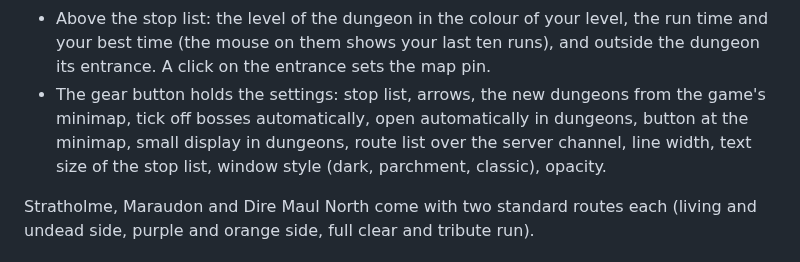
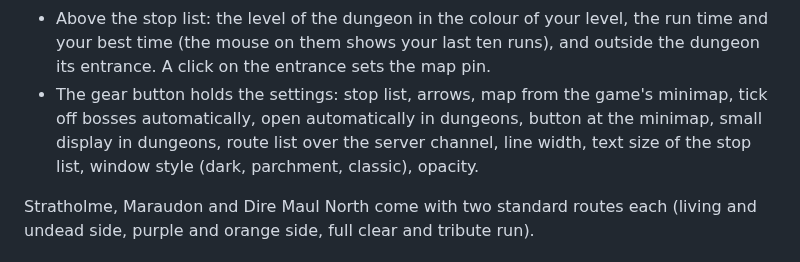
Before and after one commit to Checkov23/ForeverDungeonRoutes, a Markdown page: README.md, the part around one of its changes. Rendered like a GitHub page.

```diff
--- a/README.md
+++ b/README.md
@@ -122,8 +126,8 @@ By hand:
 - Above the stop list: the level of the dungeon in the colour of your level, the run time and your
   best time (the mouse on them shows your last ten runs), and outside the dungeon its entrance. A
   click on the entrance sets the map pin.
-- The gear button holds the settings: stop list, arrows, the new dungeons from the game's minimap,
-  tick off bosses automatically, open automatically in dungeons, button at the minimap, small display
+- The gear button holds the settings: stop list, arrows, map from the game's minimap, tick off
+  bosses automatically, open automatically in dungeons, button at the minimap, small display
   in dungeons, route list over the server channel, line width, text size of the stop list, window
   style (dark, parchment, classic), opacity.
 
```
Also changed, not shown: other parts of README.md (+12 -7 lines), CHANGELOG.md (+7 -0 lines), docs/screenshots/minimap-blackrockdepths.png (added), docs/screenshots/minimap-deadmines.png (added), 6 other files.
